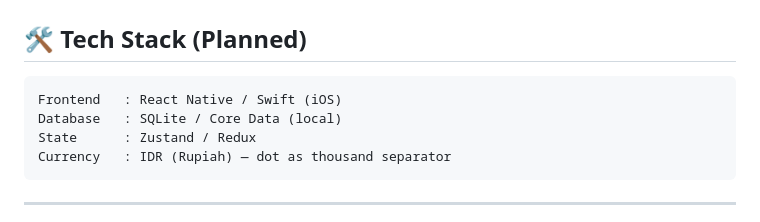
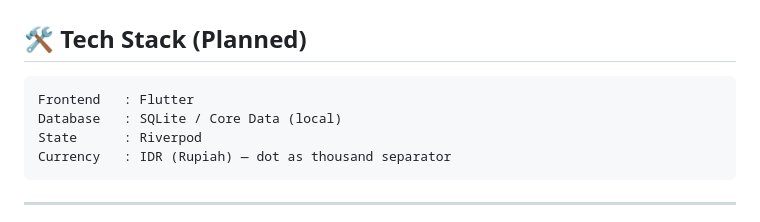
Before and after one commit to SH-Works/saku-apps, a Markdown page: README.md, the part around the change. Drawn GitHub-style.

Commit message:
Update tech stack from React Native to Flutter

````diff
--- a/README.md
+++ b/README.md
@@ -42,9 +42,9 @@ Saku is a minimalist personal finance tracker designed for Indonesian users, fea
 ## 🛠️ Tech Stack (Planned)
 
 ```
-Frontend   : React Native / Swift (iOS)
+Frontend   : Flutter
 Database   : SQLite / Core Data (local)
-State      : Zustand / Redux
+State      : Riverpod
 Currency   : IDR (Rupiah) — dot as thousand separator
 ```
 
````
